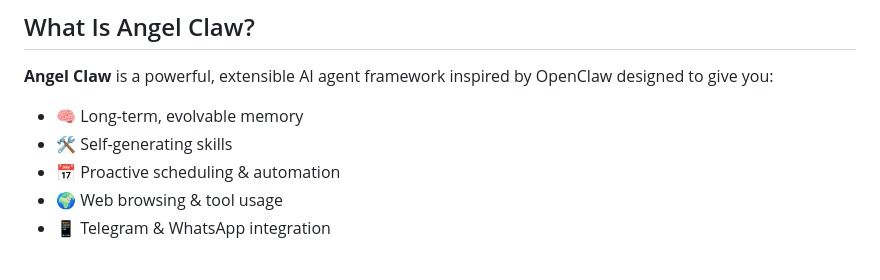
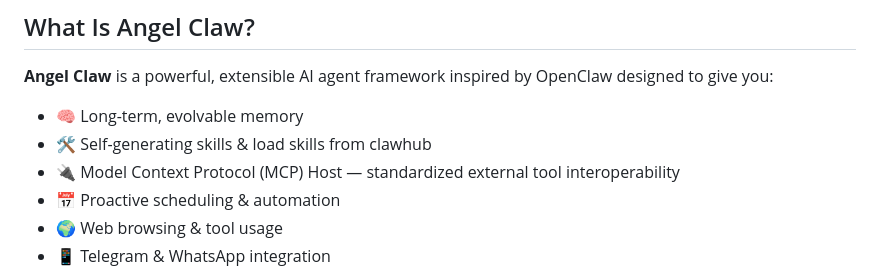
Before and after one commit to Abdur-rahmaanJ/angel-claw, a Markdown page: README.md, the part around the change. GitHub-like rendering.

```diff
--- a/README.md
+++ b/README.md
@@ -24,7 +24,8 @@
 **Angel Claw** is a powerful, extensible AI agent framework inspired by OpenClaw designed to give you:
 
 - 🧠 Long-term, evolvable memory
-- 🛠 Self-generating skills
+- 🛠 Self-generating skills & load skills from clawhub
+- 🔌 Model Context Protocol (MCP) Host — standardized external tool interoperability
 - 📅 Proactive scheduling & automation
 - 🌍 Web browsing & tool usage
 - 📱 Telegram & WhatsApp integration
```
